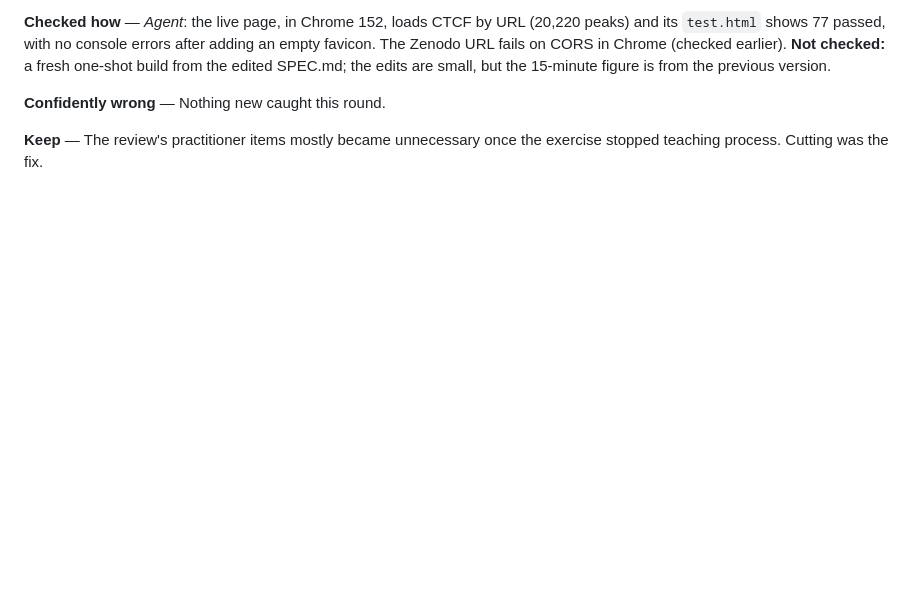
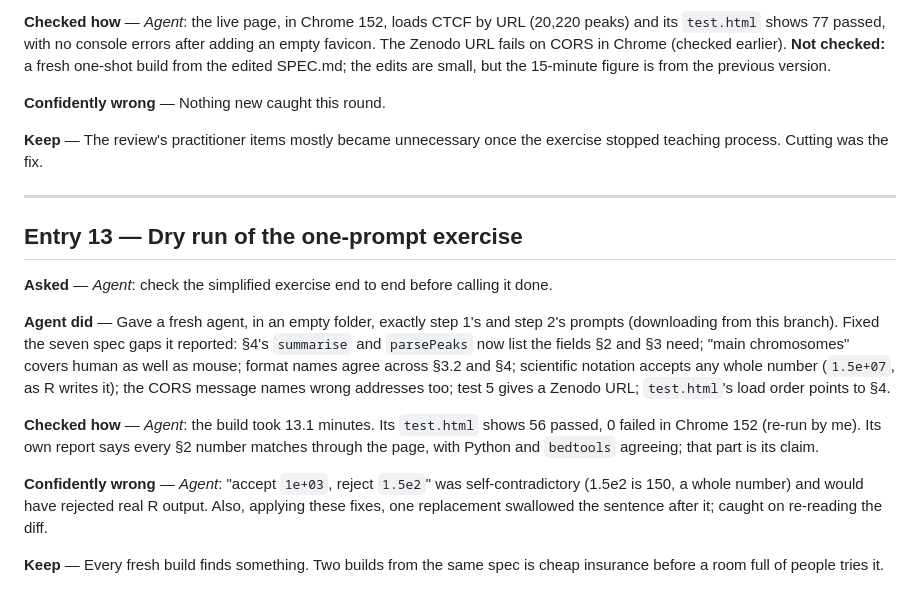
Before and after one commit to seandavi/2026-penn-epigen-agentic-workshop, a Markdown page: LEDGER.md, the part around the change. GitHub-like rendering; blank space fills up the shorter version.

```diff
--- a/LEDGER.md
+++ b/LEDGER.md
@@ -429,3 +429,27 @@ from the previous version.
 
 **Keep** — The review's practitioner items mostly became unnecessary once the exercise
 stopped teaching process. Cutting was the fix.
+
+---
+
+## Entry 13 — Dry run of the one-prompt exercise
+
+**Asked** — *Agent*: check the simplified exercise end to end before calling it done.
+
+**Agent did** — Gave a fresh agent, in an empty folder, exactly step 1's and step 2's
+prompts (downloading from this branch). Fixed the seven spec gaps it reported: §4's
+`summarise` and `parsePeaks` now list the fields §2 and §3 need; "main chromosomes"
+covers human as well as mouse; format names agree across §3.2 and §4; scientific
+notation accepts any whole number (`1.5e+07`, as R writes it); the CORS message names
+wrong addresses too; test 5 gives a Zenodo URL; `test.html`'s load order points to §4.
+
+**Checked how** — *Agent*: the build took 13.1 minutes. Its `test.html` shows 56 passed,
+0 failed in Chrome 152 (re-run by me). Its own report says every §2 number matches through
+the page, with Python and `bedtools` agreeing; that part is its claim.
+
+**Confidently wrong** — *Agent*: "accept `1e+03`, reject `1.5e2`" was self-contradictory
+(1.5e2 is 150, a whole number) and would have rejected real R output. Also, applying these
+fixes, one replacement swallowed the sentence after it; caught on re-reading the diff.
+
+**Keep** — Every fresh build finds something. Two builds from the same spec is cheap
+insurance before a room full of people tries it.
```
Also changed, not shown: examples/peakpeek/SPEC.md (+19 -10 lines), exercises/stretch-peakpeek.md (+2 -3 lines).
